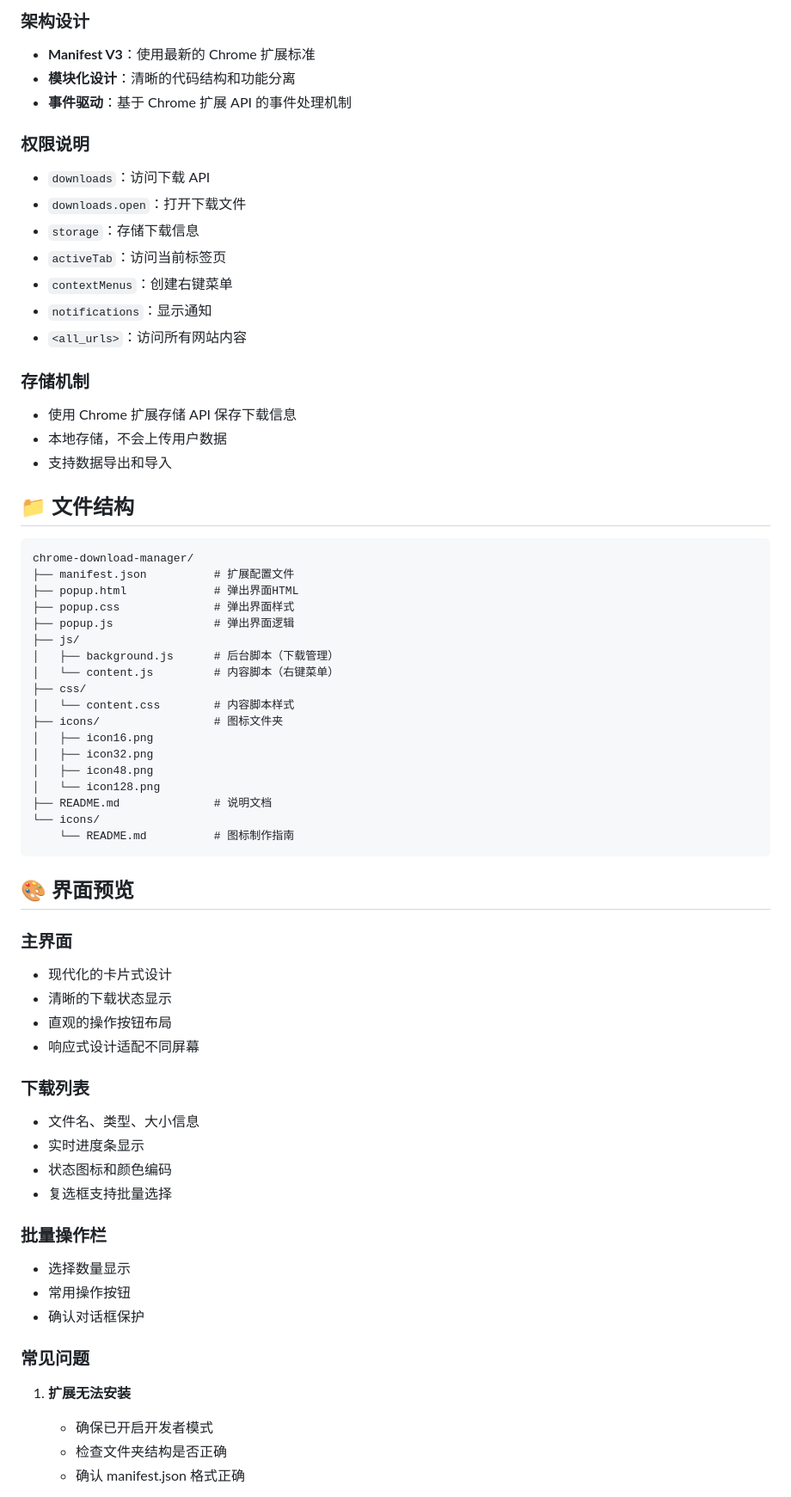
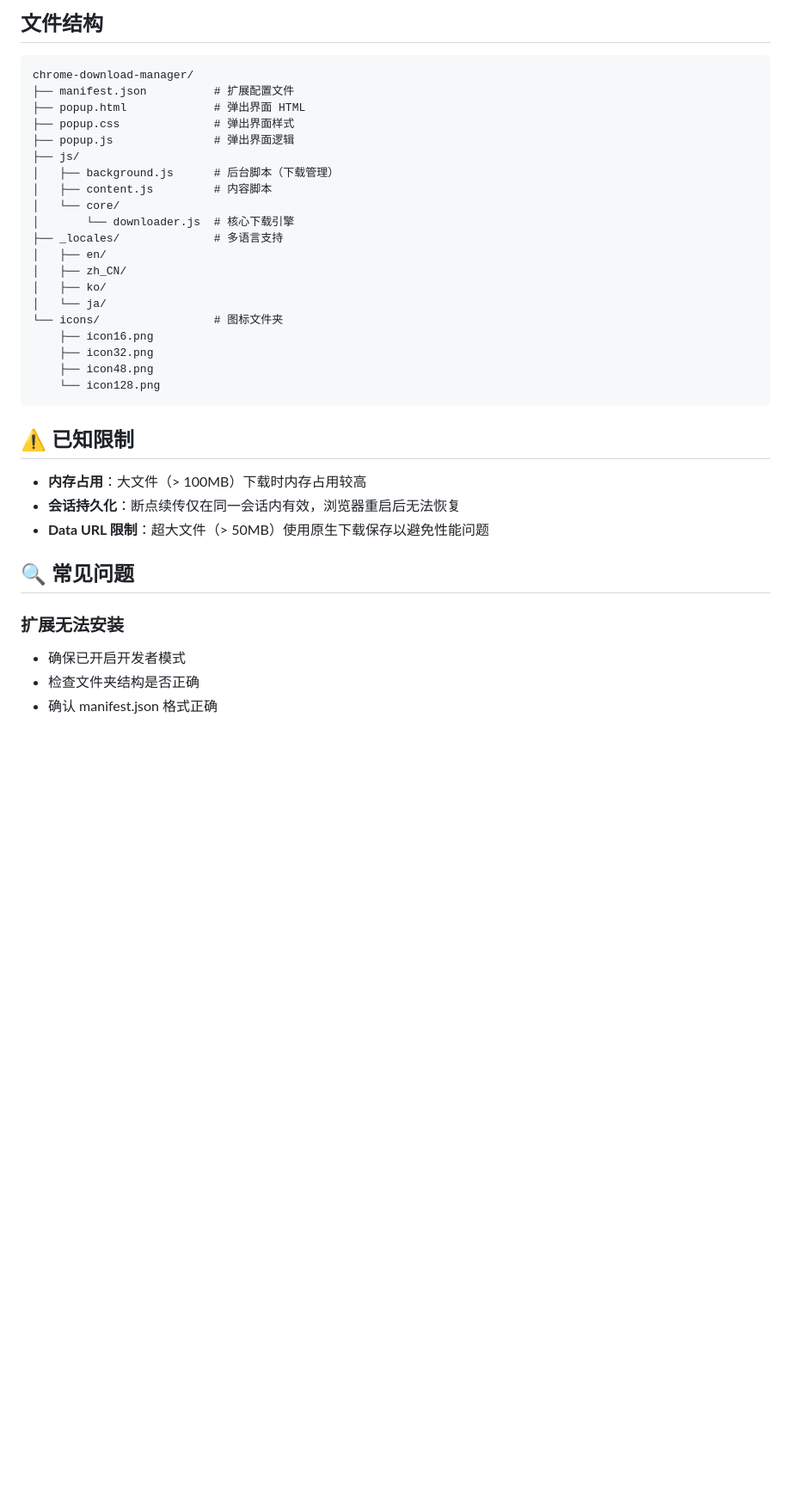
Before and after one commit to marchFantasy/chrome-download-manager, a Markdown page: README.md, the part around one of its changes. Shown at 86% size. Rendered like a GitHub page; blank space fills up the shorter version.

````diff
--- a/README.md
+++ b/README.md
@@ -71,75 +67,38 @@
-### 架构设计
-
-- **Manifest V3**：使用最新的 Chrome 扩展标准
-- **模块化设计**：清晰的代码结构和功能分离
-- **事件驱动**：基于 Chrome 扩展 API 的事件处理机制
-
-### 权限说明
-
-- `downloads`：访问下载 API
-- `downloads.open`：打开下载文件
-- `storage`：存储下载信息
-- `activeTab`：访问当前标签页
-- `contextMenus`：创建右键菜单
-- `notifications`：显示通知
-- `<all_urls>`：访问所有网站内容
-
-### 存储机制
-
-- 使用 Chrome 扩展存储 API 保存下载信息
-- 本地存储，不会上传用户数据
-- 支持数据导出和导入
-
-## 📁 文件结构
+##  文件结构
 
 ```
 chrome-download-manager/
 ├── manifest.json          # 扩展配置文件
-├── popup.html             # 弹出界面HTML
+├── popup.html             # 弹出界面 HTML
 ├── popup.css              # 弹出界面样式
 ├── popup.js               # 弹出界面逻辑
 ├── js/
 │   ├── background.js      # 后台脚本（下载管理）
-│   └── content.js         # 内容脚本（右键菜单）
-├── css/
-│   └── content.css        # 内容脚本样式
-├── icons/                 # 图标文件夹
-│   ├── icon16.png
-│   ├── icon32.png
-│   ├── icon48.png
-│   └── icon128.png
-├── README.md              # 说明文档
-└── icons/
-    └── README.md          # 图标制作指南
+│   ├── content.js         # 内容脚本
+│   └── core/
+│       └── downloader.js  # 核心下载引擎
+├── _locales/              # 多语言支持
+│   ├── en/
+│   ├── zh_CN/
+│   ├── ko/
+│   └── ja/
+└── icons/                 # 图标文件夹
+    ├── icon16.png
+    ├── icon32.png
+    ├── icon48.png
+    └── icon128.png
 ```
 
-## 🎨 界面预览
+## ⚠️ 已知限制
 
-### 主界面
+- **内存占用**：大文件（> 100MB）下载时内存占用较高
+- **会话持久化**：断点续传仅在同一会话内有效，浏览器重启后无法恢复
+- **Data URL 限制**：超大文件（> 50MB）使用原生下载保存以避免性能问题
 
-- 现代化的卡片式设计
-- 清晰的下载状态显示
-- 直观的操作按钮布局
-- 响应式设计适配不同屏幕
+## 🔍 常见问题
 
-### 下载列表
+### 扩展无法安装
+- 确保已开启开发者模式
+- 检查文件夹结构是否正确
+- 确认 manifest.json 格式正确
 
-- 文件名、类型、大小信息
-- 实时进度条显示
-- 状态图标和颜色编码
-- 复选框支持批量选择
-
-### 批量操作栏
-
-- 选择数量显示
-- 常用操作按钮
-- 确认对话框保护
-
-### 常见问题
-
-1. **扩展无法安装**
-
-   - 确保已开启开发者模式
-   - 检查文件夹结构是否正确
-   - 确认 manifest.json 格式正确
-
````
Also changed, not shown: other parts of README.md (+60 -92 lines).
